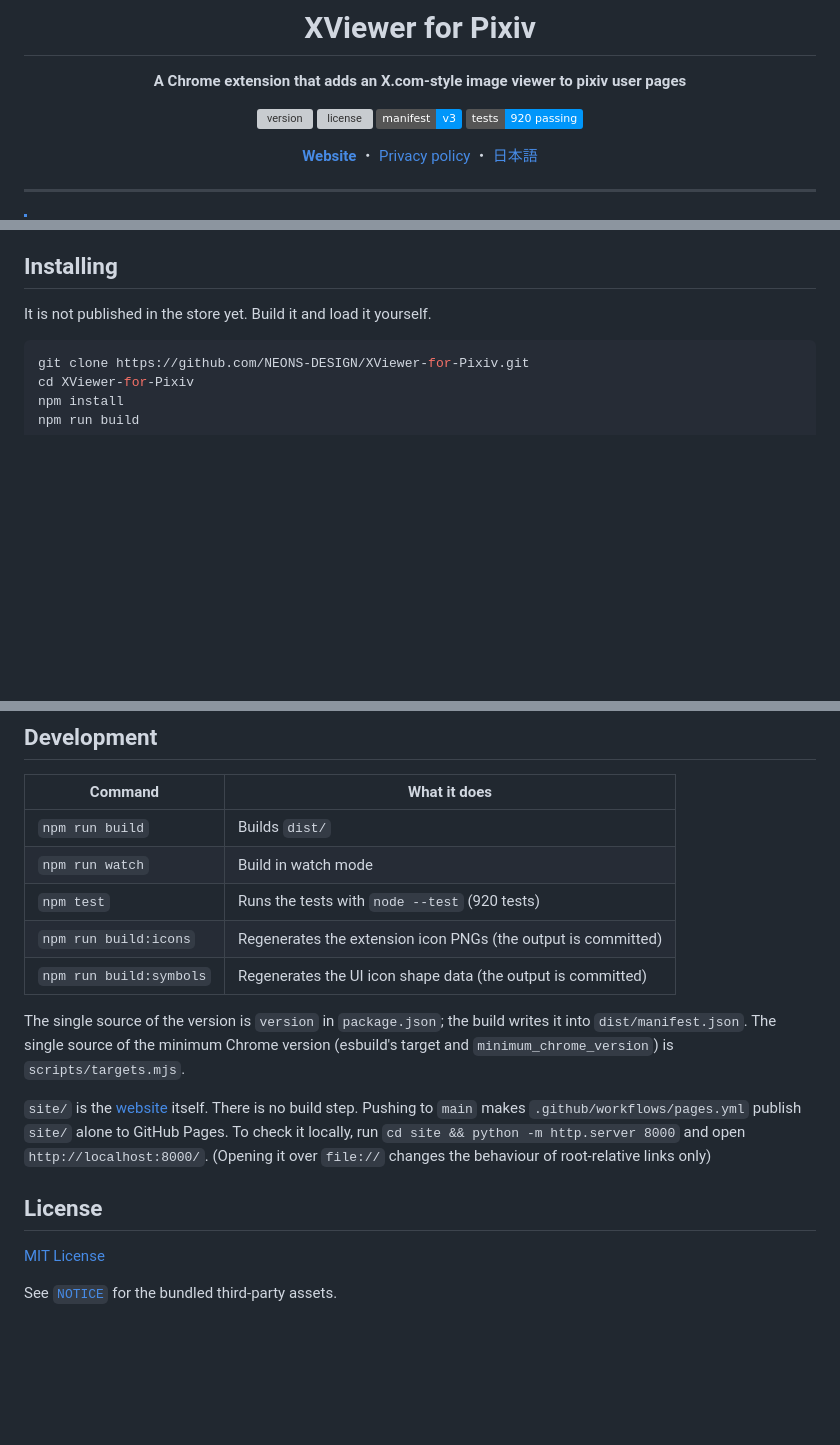
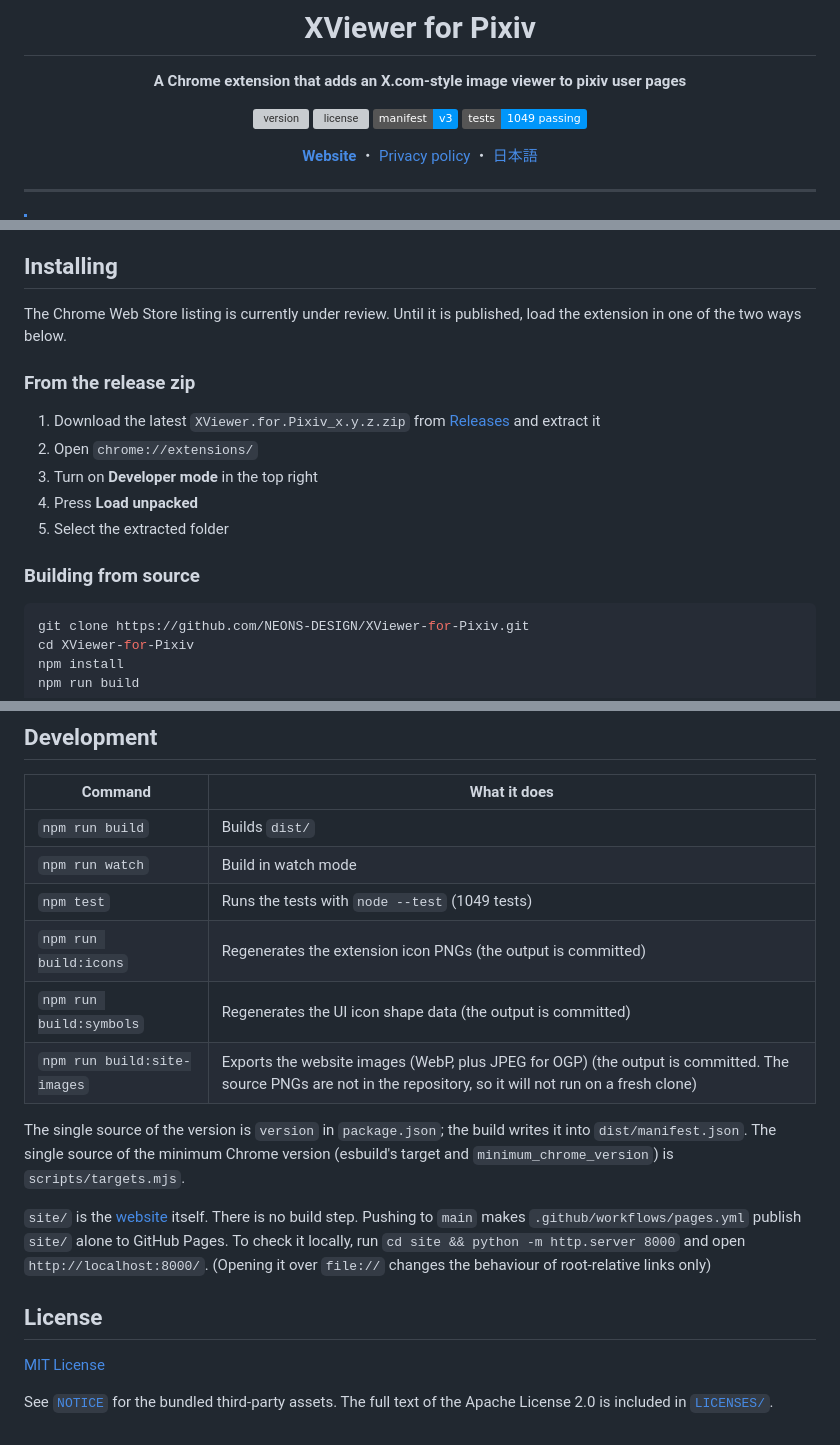
Before and after one commit to NEONS-DESIGN/XViewer-for-Pixiv, a Markdown page: README.en.md, 3 parts joined by grey strips. Rendered like a GitHub page; badges without logos; blank space fills up the shorter version; grey boxes are pictures that could not be loaded.

````diff
--- a/README.en.md
+++ b/README.en.md
@@ -9,7 +9,7 @@
 [![version](https://img.shields.io/github/package-json/v/NEONS-DESIGN/XViewer-for-Pixiv?color=0096fa)](package.json)
 [![license](https://img.shields.io/github/license/NEONS-DESIGN/XViewer-for-Pixiv?color=0096fa)](LICENSE)
 ![manifest](https://img.shields.io/badge/manifest-v3-0096fa)
-![tests](https://img.shields.io/badge/tests-920%20passing-0096fa)
+![tests](https://img.shields.io/badge/tests-1049%20passing-0096fa)
 
 **[Website](https://xviewer.neonsdesign.com/en/)** ・
 [Privacy policy](https://xviewer.neonsdesign.com/en/privacy.html) ・
@@ -111,7 +111,17 @@ If you would like another language, please ask through "Bugs, questions and requ
 
 ## Installing
 
-It is not published in the store yet. Build it and load it yourself.
+The Chrome Web Store listing is currently under review. Until it is published, load the extension in one of the two ways below.
+
+### From the release zip
+
+1. Download the latest `XViewer.for.Pixiv_x.y.z.zip` from [Releases](https://github.com/NEONS-DESIGN/XViewer-for-Pixiv/releases) and extract it
+2. Open `chrome://extensions/`
+3. Turn on **Developer mode** in the top right
+4. Press **Load unpacked**
+5. Select the extracted folder
+
+### Building from source
 
 ```bash
 git clone https://github.com/NEONS-DESIGN/XViewer-for-Pixiv.git
@@ -198,9 +208,10 @@ If you prefer GitHub, [Issues](https://github.com/NEONS-DESIGN/XViewer-for-Pixiv
 | --- | --- |
 | `npm run build` | Builds `dist/` |
 | `npm run watch` | Build in watch mode |
-| `npm test` | Runs the tests with `node --test` (920 tests) |
+| `npm test` | Runs the tests with `node --test` (1049 tests) |
 | `npm run build:icons` | Regenerates the extension icon PNGs (the output is committed) |
 | `npm run build:symbols` | Regenerates the UI icon shape data (the output is committed) |
+| `npm run build:site-images` | Exports the website images (WebP, plus JPEG for OGP) (the output is committed. The source PNGs are not in the repository, so it will not run on a fresh clone) |
 
 The single source of the version is `version` in `package.json`; the build writes it into
 `dist/manifest.json`. The single source of the minimum Chrome version (esbuild's target and
@@ -215,4 +226,4 @@ To check it locally, run `cd site && python -m http.server 8000` and open `http:
 
 [MIT License](LICENSE)
 
-See [`NOTICE`](NOTICE) for the bundled third-party assets.
+See [`NOTICE`](NOTICE) for the bundled third-party assets. The full text of the Apache License 2.0 is included in [`LICENSES/`](LICENSES).
````
Also changed, not shown: README.md (+15 -4 lines).
